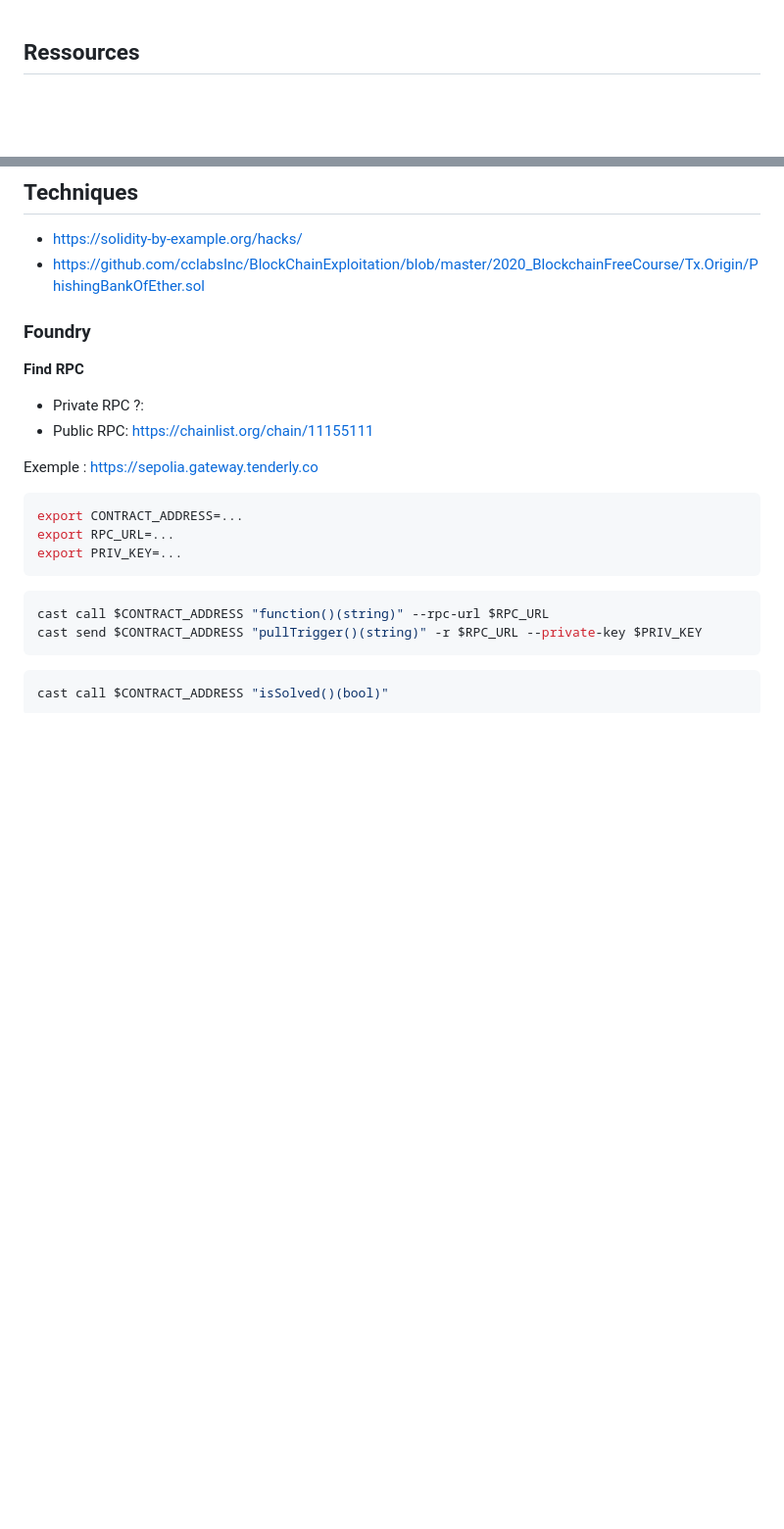
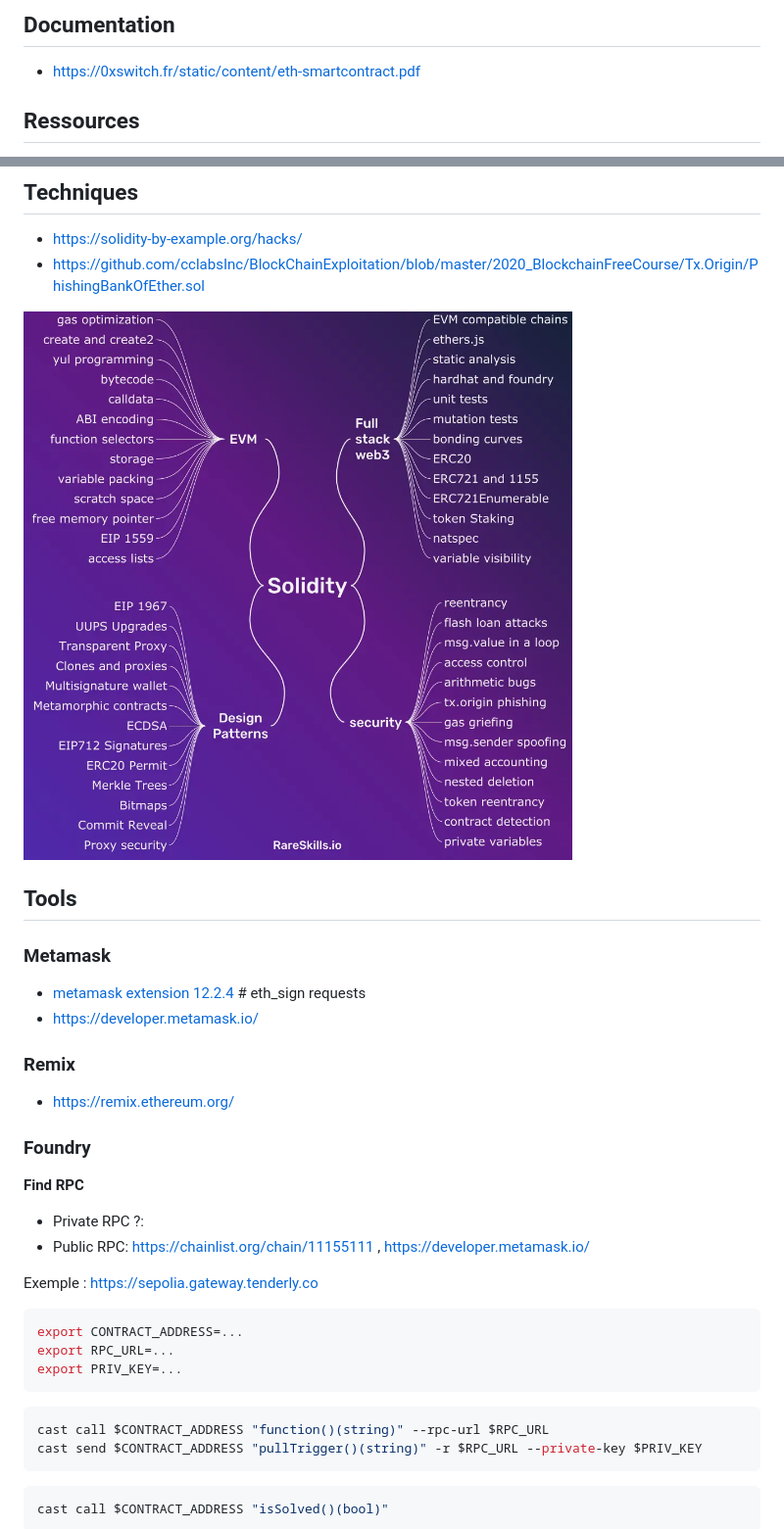
Before and after one commit to 4nuit/Hacking, a Markdown page: web3/README.md, 2 parts joined by grey strips. Shown: that part at 98% size. Drawn GitHub-style; pictures changed too: web3/web3.png (added); blank space fills up the shorter version.

Commit message:
add web3

```diff
--- a/web3/README.md
+++ b/web3/README.md
@@ -1,3 +1,7 @@
+## Documentation
+
+- https://0xswitch.fr/static/content/eth-smartcontract.pdf
+
 ## Ressources
 
 - https://youtu.be/xtEQGtaT9MY
@@ -15,12 +19,25 @@
 - https://solidity-by-example.org/hacks/
 - https://github.com/cclabsInc/BlockChainExploitation/blob/master/2020_BlockchainFreeCourse/Tx.Origin/PhishingBankOfEther.sol
 
+![](./web3.png)
+
+## Tools
+
+### Metamask
+
+- [metamask extension 12.2.4](https://github.com/MetaMask/metamask-extension/releases/tag/v12.2.4) # eth_sign requests
+- https://developer.metamask.io/
+
+### Remix
+
+- https://remix.ethereum.org/
+
 ### Foundry
 
 **Find RPC**
 
 - Private RPC ?:
-- Public RPC:  https://chainlist.org/chain/11155111
+- Public RPC:  https://chainlist.org/chain/11155111 , https://developer.metamask.io/
 
 Exemple : https://sepolia.gateway.tenderly.co
 
```
